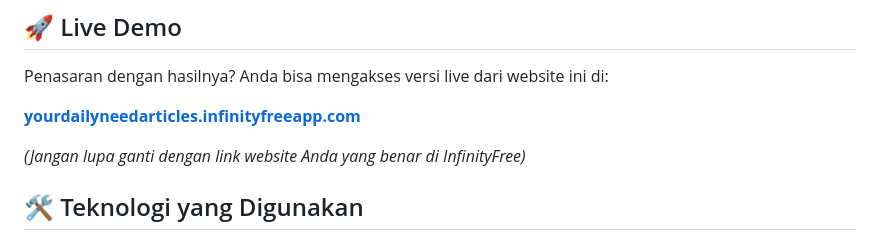
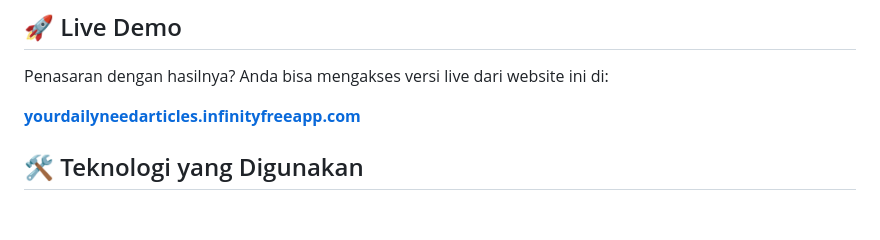
Before and after one commit to ndilashfr/website-artikel, a Markdown page: README.md, the part around the change. Drawn GitHub-style; blank space fills up the shorter version.

```diff
--- a/README.md
+++ b/README.md
@@ -33,7 +33,7 @@ Penasaran dengan hasilnya? Anda bisa mengakses versi live dari website ini di:
 
 **[yourdailyneedarticles.infinityfreeapp.com](http://yourdailyneedarticles.infinityfreeapp.com/)**
 
-_(Jangan lupa ganti dengan link website Anda yang benar di InfinityFree)_
+
 
 ## 🛠️ Teknologi yang Digunakan
 
```
